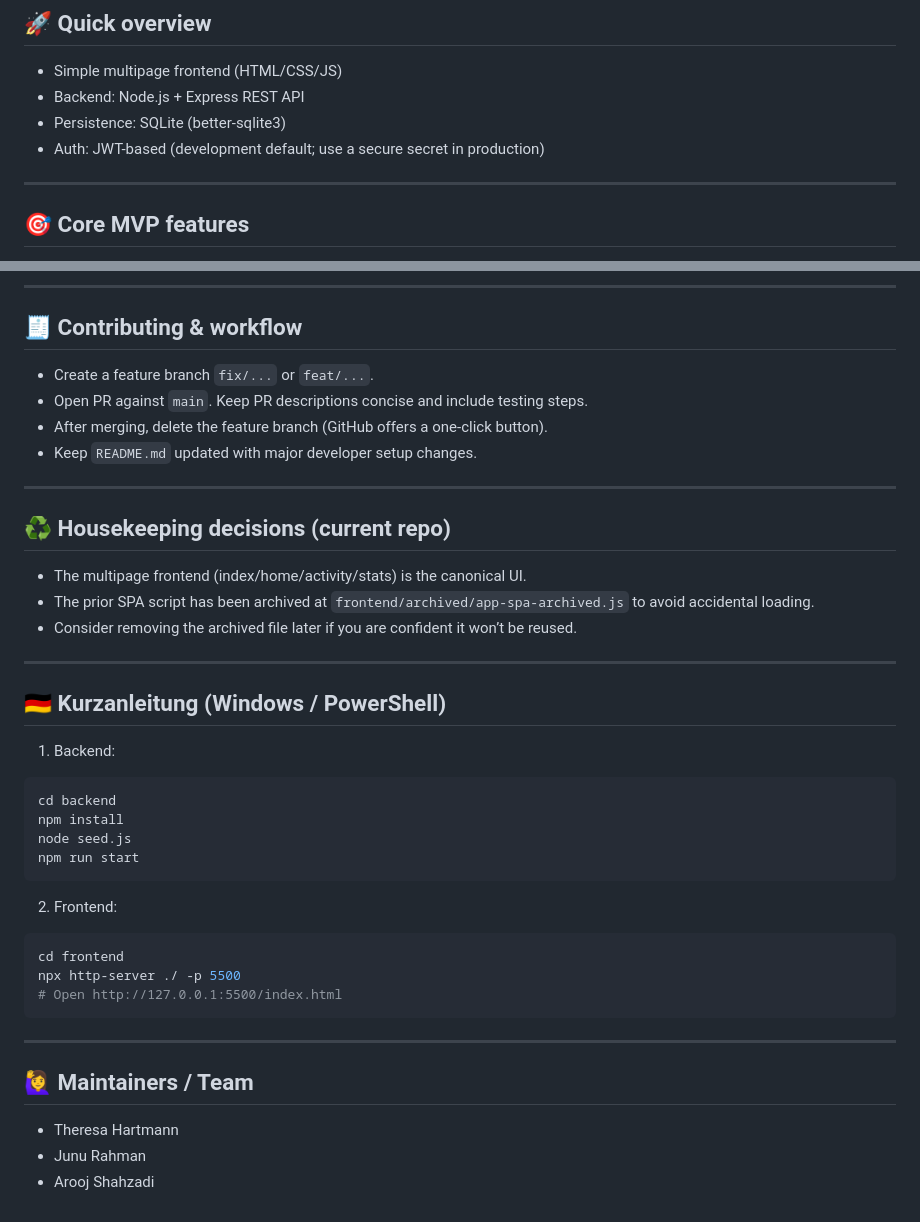
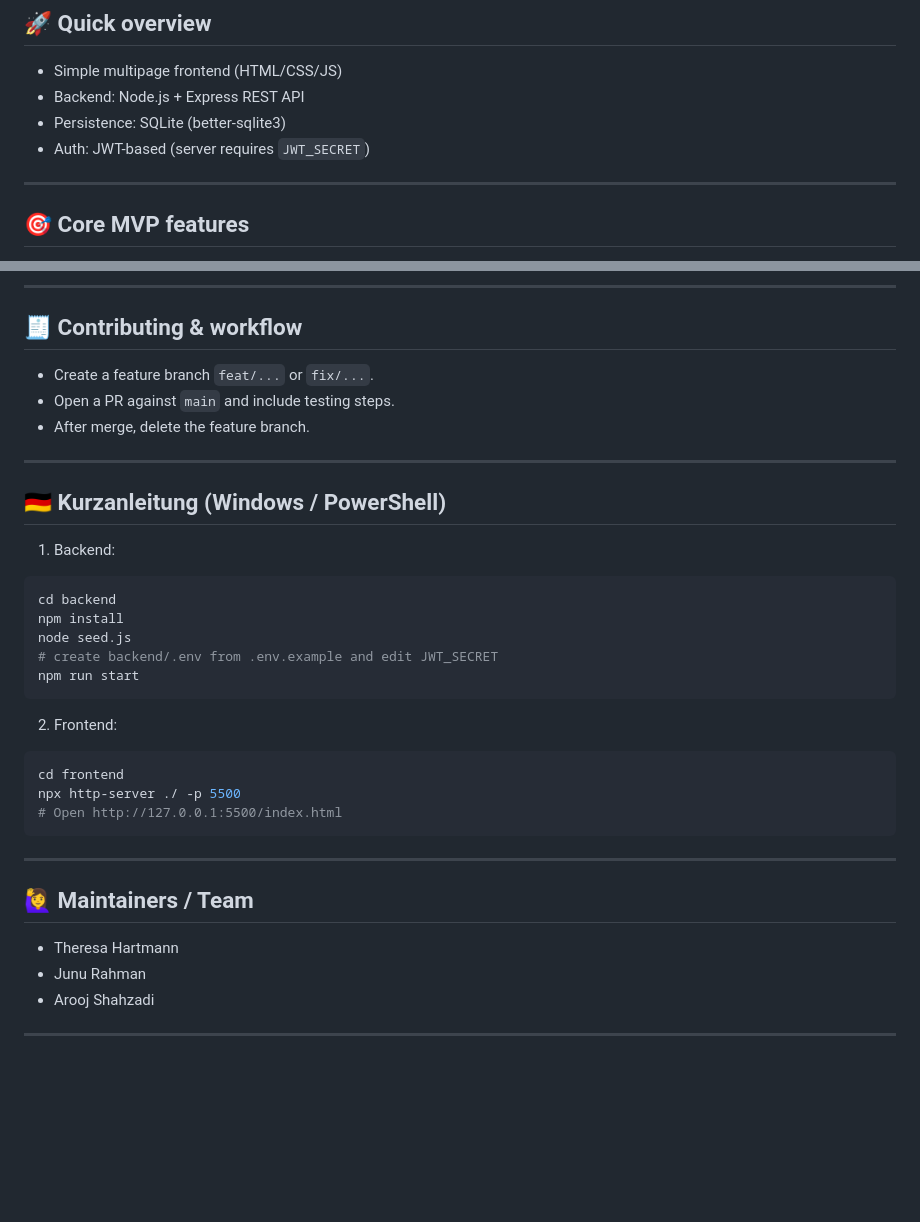
Before and after one commit to Junu84/Software-Engineering, a Markdown page: README.md, 2 parts joined by grey strips. Rendered like a GitHub page; blank space fills up the shorter version.

````diff
--- a/README.md
+++ b/README.md
@@ -9,7 +9,7 @@ Little Wins helps users turn short waiting periods into small, positive moments
 - Simple multipage frontend (HTML/CSS/JS)
 - Backend: Node.js + Express REST API
 - Persistence: SQLite (better-sqlite3)
-- Auth: JWT-based (development default; use a secure secret in production)
+- Auth: JWT-based (server requires `JWT_SECRET`)
 
 ---
 
@@ -147,18 +211,9 @@ Watch DevTools → Network and Console for API calls and errors. Also watch the
 
 ## 🧾 Contributing & workflow
 
-- Create a feature branch `fix/...` or `feat/...`.
-- Open PR against `main`. Keep PR descriptions concise and include testing steps.
-- After merging, delete the feature branch (GitHub offers a one‑click button).
-- Keep `README.md` updated with major developer setup changes.
-
----
-
-## ♻️ Housekeeping decisions (current repo)
-
-- The multipage frontend (index/home/activity/stats) is the canonical UI.
-- The prior SPA script has been archived at `frontend/archived/app-spa-archived.js` to avoid accidental loading.
-- Consider removing the archived file later if you are confident it won’t be reused.
+- Create a feature branch `feat/...` or `fix/...`.
+- Open a PR against `main` and include testing steps.
+- After merge, delete the feature branch.
 
 ---
 
@@ -169,6 +224,7 @@ Watch DevTools → Network and Console for API calls and errors. Also watch the
 cd backend
 npm install
 node seed.js
+# create backend/.env from .env.example and edit JWT_SECRET
 npm run start
 ```
 
@@ -182,6 +238,9 @@ npx http-server ./ -p 5500
 ---
 
 ## 🙋‍♀️ Maintainers / Team
+
 - Theresa Hartmann
 - Junu Rahman
 - Arooj Shahzadi
+
+---
````
Also changed, not shown: other parts of README.md (+104 -40 lines).
